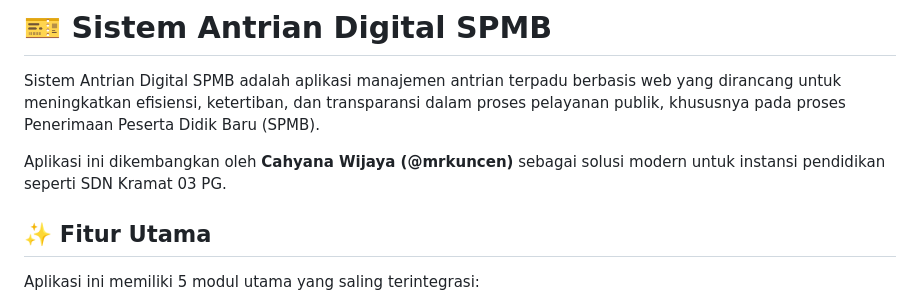
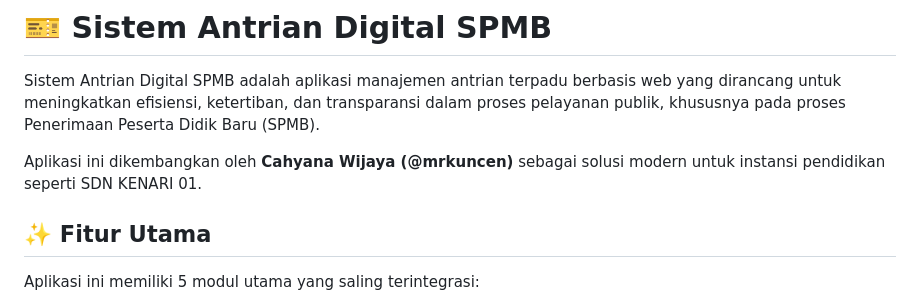
Before and after one commit to mrkuncen89-ui/Antrian-SPMB, a Markdown page: README.md, the part around the change. Drawn GitHub-style.

Commit message:
Update institution name from SDN Kramat 03 PG to SDN KENARI 01

```diff
--- a/README.md
+++ b/README.md
@@ -2,7 +2,7 @@
 
 Sistem Antrian Digital SPMB adalah aplikasi manajemen antrian terpadu berbasis web yang dirancang untuk meningkatkan efisiensi, ketertiban, dan transparansi dalam proses pelayanan publik, khususnya pada proses Penerimaan Peserta Didik Baru (SPMB).
 
-Aplikasi ini dikembangkan oleh **Cahyana Wijaya (@mrkuncen)** sebagai solusi modern untuk instansi pendidikan seperti SDN Kramat 03 PG.
+Aplikasi ini dikembangkan oleh **Cahyana Wijaya (@mrkuncen)** sebagai solusi modern untuk instansi pendidikan seperti SDN KENARI 01.
 
 ## ✨ Fitur Utama
 
```
